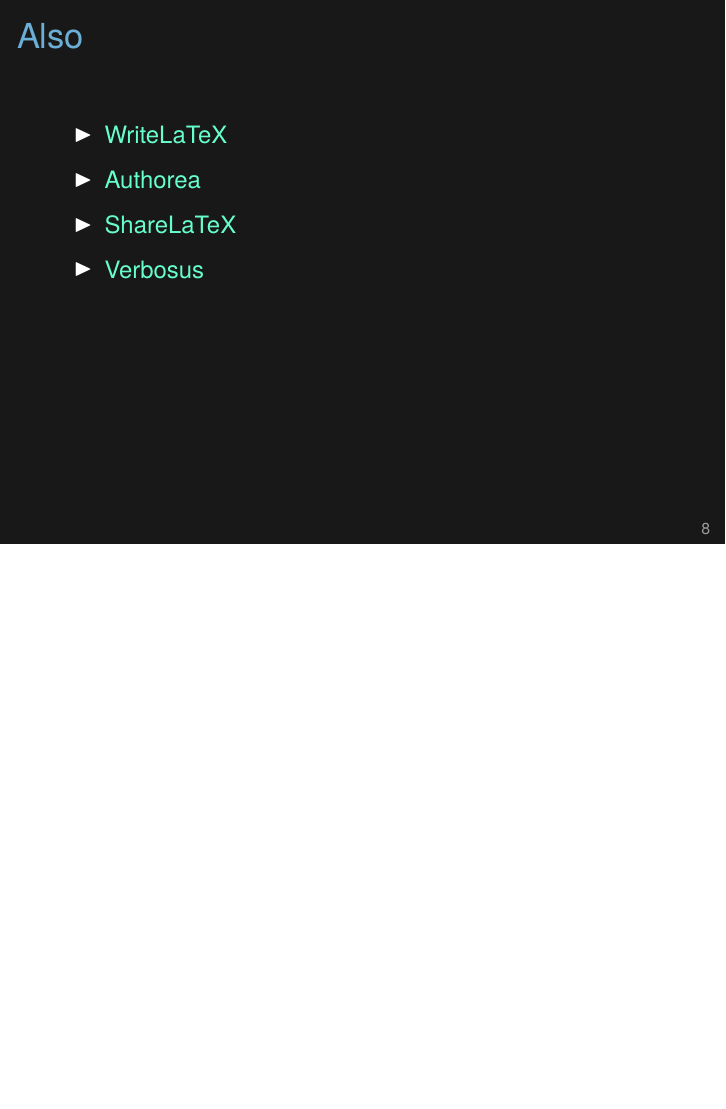
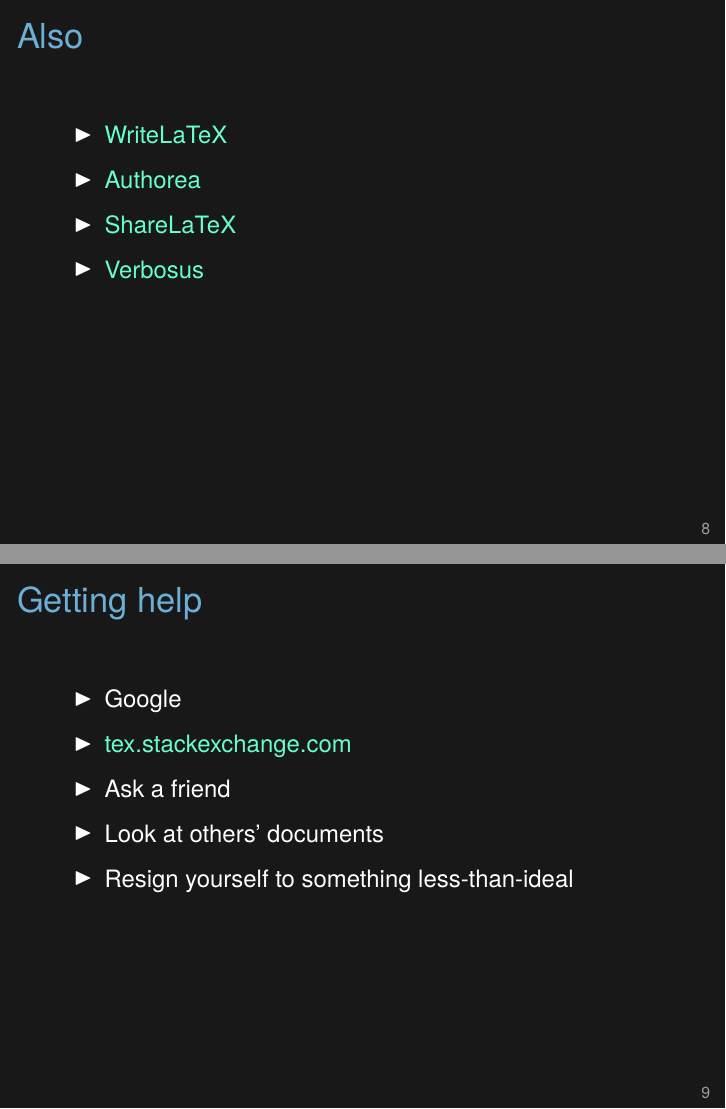
Before and after one commit to kbroman/Tools4RR, LaTeX slides (11_KnitrPapers/11_knitrpapers.tex): page 10 of 14 before the commit and pages 10 and 11 of 15 after it, the two joined at a grey line, the shorter picture padded with empty space. Compiled offline with XeLaTeX.

Commit message:
Add a slide about getting help and a comment that I'm not covering much LaTeX.

```diff
--- a/11_KnitrPapers/11_knitrpapers.tex
+++ b/11_KnitrPapers/11_knitrpapers.tex
@@ -298,6 +302,27 @@
 
 
 
+\begin{frame}{Getting help}
+
+\bbi
+\item Google
+\item \href{tex.stackexchange.com}{tex.stackexchange.com}
+\item Ask a friend
+\item Look at others' documents
+\item Resign yourself to something less-than-ideal
+\ei
+
+\note{
+  There is {\nhilit a ton} of online information about \LaTeX. Start
+  with google. It's highly unlikely that you have a completely unique
+  question or problem.
+
+  My last point here is basically that one way to help yourself is by
+  learning to let things go.
+}
+\end{frame}
+
+
 
 \begin{frame}[c,fragile]{Figure captions and floats}
 \addtocounter{framenumber}{-1}
```
Also changed, not shown: 11_KnitrPapers/11_knitrpapers.tex (4 more changed lines).
